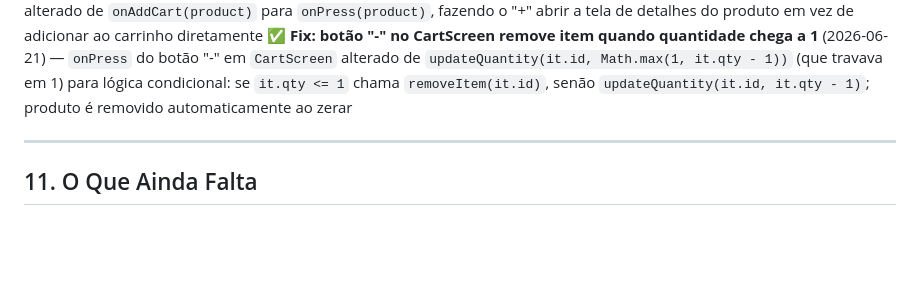
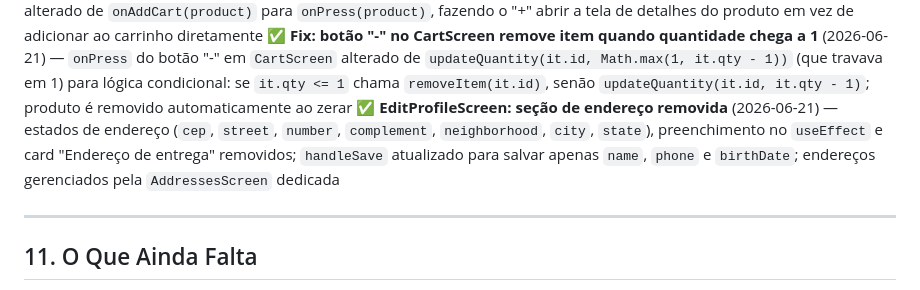
Before and after one commit to jehuneto17-cell/emporio-coisas-de-minas, a Markdown page: CLAUDE.md, the part around the change. Rendered like a GitHub page; blank space fills up the shorter version.

Commit message:
docs: atualizar CLAUDE.md com remoção da seção de endereço do EditProfileScreen
Co-Authored-By: Claude Sonnet 4.6 <noreply@anthropic.com>

```diff
--- a/CLAUDE.md
+++ b/CLAUDE.md
@@ -490,6 +490,7 @@ fmt(n) // → 'R$ ' + n.toFixed(2).replace('.', ',')
 ✅ **HomeScreen: seções Doces em Geral e Antepastos, Patês e Pastas substituem Mais Vendidos** (2026-06-21) — seção "Mais Vendidos" removida; dois novos `useState` (`doces`, `antepastos`) e carregamento via `getProductsByCategory('TyLolkWBnAXMLgxCwL75')` e `getProductsByCategory('gAFuanOffULW48wD066v')` adicionados ao `Promise.all` do `useEffect`; cada seção exibe grade 2 colunas de `ProductGridCard` com até 4 itens; "Ver todos" navega para `SubcategoryScreen` com o ID da categoria correspondente
 ✅ **Fix: botão "+" nos cards da HomeScreen navega para ProductDetail** (2026-06-21) — `onPress` do botão "+" em `ProductCard` e `ProductGridCard` alterado de `onAddCart(product)` para `onPress(product)`, fazendo o "+" abrir a tela de detalhes do produto em vez de adicionar ao carrinho diretamente
 ✅ **Fix: botão "-" no CartScreen remove item quando quantidade chega a 1** (2026-06-21) — `onPress` do botão "-" em `CartScreen` alterado de `updateQuantity(it.id, Math.max(1, it.qty - 1))` (que travava em 1) para lógica condicional: se `it.qty <= 1` chama `removeItem(it.id)`, senão `updateQuantity(it.id, it.qty - 1)`; produto é removido automaticamente ao zerar
+✅ **EditProfileScreen: seção de endereço removida** (2026-06-21) — estados de endereço (`cep`, `street`, `number`, `complement`, `neighborhood`, `city`, `state`), preenchimento no `useEffect` e card "Endereço de entrega" removidos; `handleSave` atualizado para salvar apenas `name`, `phone` e `birthDate`; endereços gerenciados pela `AddressesScreen` dedicada
 
 ---
 
```
